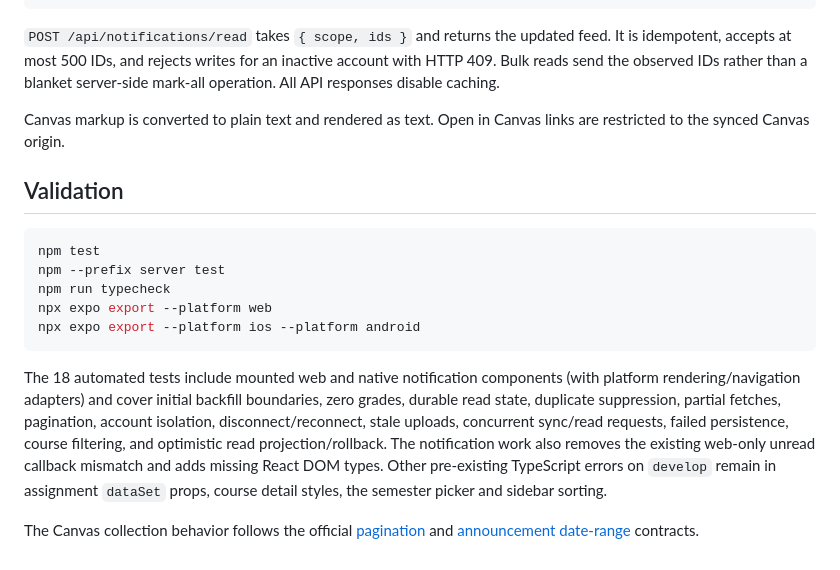
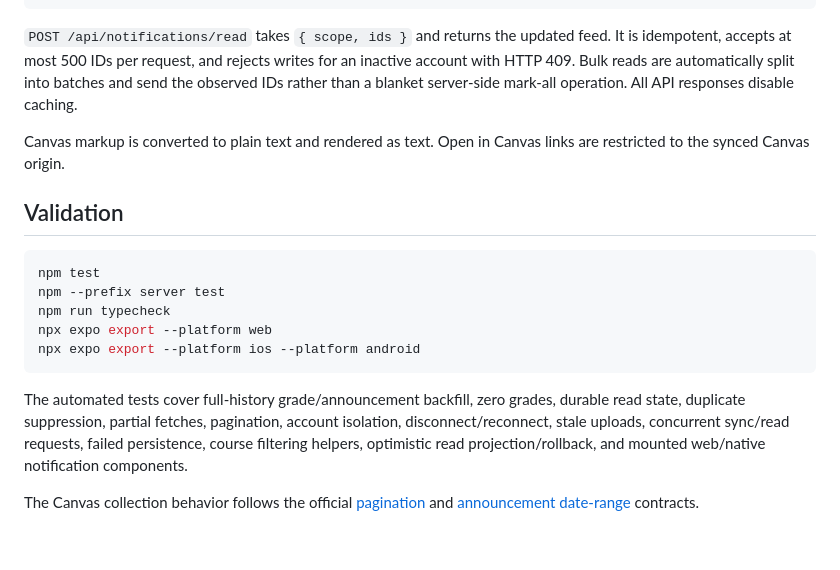
Before and after one commit to crownalonedev/Acadence, a Markdown page: docs/canvas-notifications.md, the part around one of its changes. Drawn GitHub-style.

````diff
--- a/docs/canvas-notifications.md
+++ b/docs/canvas-notifications.md
@@ -57,7 +61,7 @@ notificationFeed: {
 }
 ```
 
-`POST /api/notifications/read` takes `{ scope, ids }` and returns the updated feed. It is idempotent, accepts at most 500 IDs, and rejects writes for an inactive account with HTTP 409. Bulk reads send the observed IDs rather than a blanket server-side mark-all operation. All API responses disable caching.
+`POST /api/notifications/read` takes `{ scope, ids }` and returns the updated feed. It is idempotent, accepts at most 500 IDs per request, and rejects writes for an inactive account with HTTP 409. Bulk reads are automatically split into batches and send the observed IDs rather than a blanket server-side mark-all operation. All API responses disable caching.
 
 Canvas markup is converted to plain text and rendered as text. Open in Canvas links are restricted to the synced Canvas origin.
 
@@ -71,6 +75,6 @@ npx expo export --platform web
 npx expo export --platform ios --platform android
 ```
 
-The 18 automated tests include mounted web and native notification components (with platform rendering/navigation adapters) and cover initial backfill boundaries, zero grades, durable read state, duplicate suppression, partial fetches, pagination, account isolation, disconnect/reconnect, stale uploads, concurrent sync/read requests, failed persistence, course filtering, and optimistic read projection/rollback. The notification work also removes the existing web-only unread callback mismatch and adds missing React DOM types. Other pre-existing TypeScript errors on `develop` remain in assignment `dataSet` props, course detail styles, the semester picker and sidebar sorting.
+The automated tests cover full-history grade/announcement backfill, zero grades, durable read state, duplicate suppression, partial fetches, pagination, account isolation, disconnect/reconnect, stale uploads, concurrent sync/read requests, failed persistence, course filtering helpers, optimistic read projection/rollback, and mounted web/native notification components.
 
 The Canvas collection behavior follows the official [pagination](https://developerdocs.instructure.com/services/canvas/basics/file.pagination) and [announcement date-range](https://developerdocs.instructure.com/services/canvas/resources/announcements) contracts.
````
Also changed, not shown: other parts of docs/canvas-notifications.md (+10 -6 lines).
